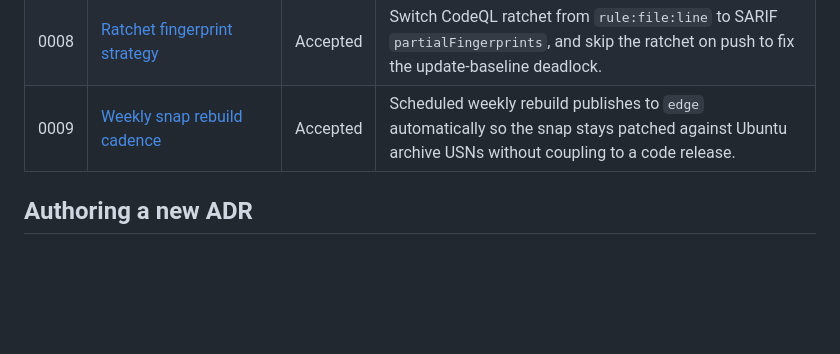
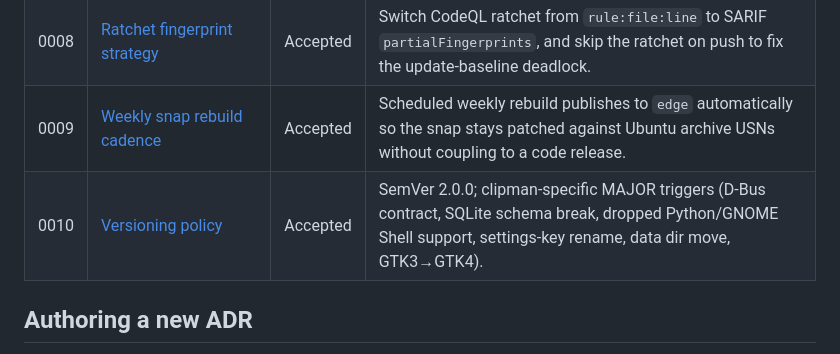
Before and after one commit to MohammedEl-sayedAhmed/clipman, a Markdown page: docs/adr/README.md, the part around the change. Drawn GitHub-style; blank space fills up the shorter version.

Commit message:
docs(adr): add 0010 versioning policy + index + CHANGELOG entry (#41)

```diff
--- a/docs/adr/README.md
+++ b/docs/adr/README.md
@@ -22,6 +22,7 @@ a new ADR that links back.
 | 0007 | [In-app update-availability notifications](0007-in-app-update-notifications.md)             | Accepted | Daemon polls GitHub Releases anonymously once per day; in-app banner + dismissible per-version; default off on snap/flatpak. |
 | 0008 | [Ratchet fingerprint strategy](0008-ratchet-fingerprint-strategy.md)                        | Accepted | Switch CodeQL ratchet from `rule:file:line` to SARIF `partialFingerprints`, and skip the ratchet on push to fix the update-baseline deadlock. |
 | 0009 | [Weekly snap rebuild cadence](0009-snap-rebuild-cadence.md)                                 | Accepted | Scheduled weekly rebuild publishes to `edge` automatically so the snap stays patched against Ubuntu archive USNs without coupling to a code release. |
+| 0010 | [Versioning policy](0010-versioning-policy.md)                                              | Accepted | SemVer 2.0.0; clipman-specific MAJOR triggers (D-Bus contract, SQLite schema break, dropped Python/GNOME Shell support, settings-key rename, data dir move, GTK3→GTK4). |
 
 ## Authoring a new ADR
 
```
Also changed, not shown: CHANGELOG.md (+31 -0 lines), docs/adr/0010-versioning-policy.md (added, +153 -0 lines).
